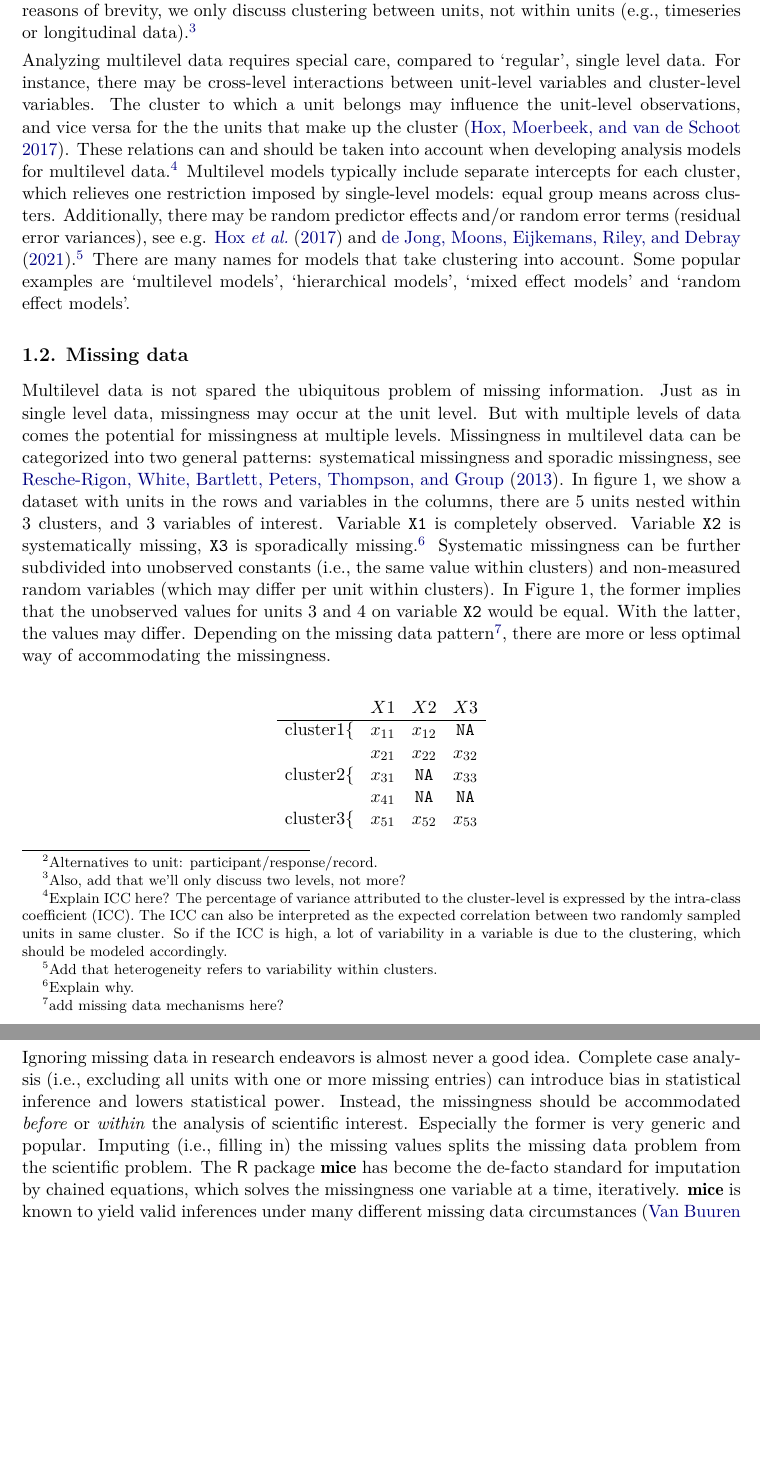
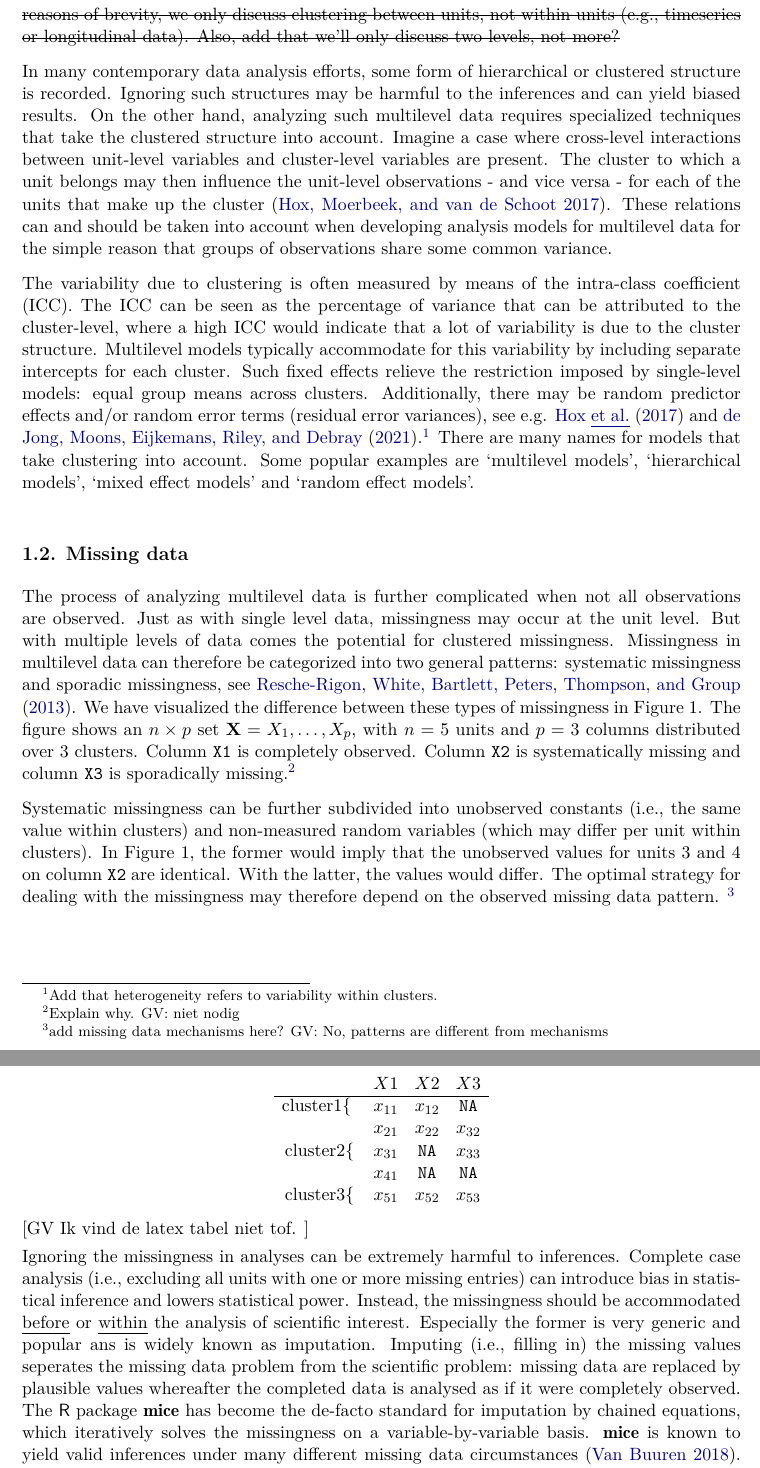
Before and after one commit to hanneoberman/multilevelmice, an R Markdown document (Manuscript/Manuscript.Rmd): two parts of pages 2 and 4 of 14, joined at a grey line, cut so that both start at the same text, the shorter picture padded with empty space. The pictures show the output file Manuscript/Manuscript.pdf that the author committed with the source.

Commit message:
Some suggestions to the intro

````diff
--- a/Manuscript/Manuscript.Rmd
+++ b/Manuscript/Manuscript.Rmd
@@ -31,6 +31,7 @@ preamble: >
 header-includes:
  - \usepackage{graphicx}
  - \usepackage{mathtools}
+ - \usepackage{ulem}
 output: rticles::jss_article
 bibliography: ../References/multilevelmice.bib
 editor_options:
@@ -64,9 +65,11 @@ plot_col <- mice:::mdc(1:2) %>% setNames(c("observed", "missing"))
 
 ## Multilevel data
 
-Research into any field with a hierarchical or clustered nature of observations may yield multilevel data. In the typical case, individuals are nested within groups, but there are many different types of multilevel data. In the medical field, clustering occurs at e.g., the hospital or center level in registry data, or at the study-level in meta-analyses (IPDMA^[remove or write in full?]). In the social sciences and official statistics we can find clustering e.g. at the country-level, or as imposed by a multi-stage sampling design. For the sake of legibility, we will refer to the grouping variable as 'cluster', and the grouped variable as '(sample) unit' throughout this paper.^[Alternatives to unit: participant/response/record.] And, for reasons of brevity, we only discuss clustering between units, not within units (e.g., timeseries or longitudinal data).^[Also, add that we'll only discuss two levels, not more?]
+~~Research into any field with a hierarchical or clustered nature of observations may yield multilevel data. In the typical case, individuals are nested within groups, but there are many different types of multilevel data. In the medical field, clustering occurs at e.g., the hospital or center level in registry data, or at the study-level in meta-analyses (IPDMA). In the social sciences and official statistics we can find clustering e.g. at the country-level, or as imposed by a multi-stage sampling design. For the sake of legibility, we will refer to the grouping variable as 'cluster', and the grouped variable as '(sample) unit' throughout this paper. And, for reasons of brevity, we only discuss clustering between units, not within units (e.g., timeseries or longitudinal data). Also, add that we'll only discuss two levels, not more?~~
 
-Analyzing multilevel data requires special care, compared to 'regular', single level data. For instance, there may be cross-level interactions between unit-level variables and cluster-level variables. The cluster to which a unit belongs may influence the unit-level observations, and vice versa for the the units that make up the cluster [@hox17]. These relations can and should be taken into account when developing analysis models for multilevel data.^[Explain ICC here? The percentage of variance attributed to the cluster-level is expressed by the intra-class coefficient (ICC). The ICC can also be interpreted as the expected correlation between two randomly sampled units in same cluster. So if the ICC is high, a lot of variability in a variable is due to the clustering, which should be modeled accordingly.] Multilevel models typically include separate intercepts for each cluster, which relieves one restriction imposed by single-level models: equal group means across clusters. Additionally, there may be random predictor effects and/or random error terms (residual error variances), see e.g. @hox17 and @jong21.^[Add that heterogeneity refers to variability within clusters.] There are many names for models that take clustering into account. Some popular examples are 'multilevel models', 'hierarchical models', 'mixed effect models' and 'random effect models'.
+In many contemporary data analysis efforts, some form of hierarchical or clustered structure is recorded. Ignoring such structures may be harmful to the inferences and can yield biased results. On the other hand, analyzing such multilevel data requires specialized techniques that take the clustered structure into account. Imagine a case where cross-level interactions between unit-level variables and cluster-level variables are present. The cluster to which a unit belongs may then influence the unit-level observations - and vice versa - for each of the units that make up the cluster [@hox17]. These relations can and should be taken into account when developing analysis models for multilevel data for the simple reason that groups of observations share some common variance.
+
+The variability due to clustering is often measured by means of the intra-class coefficient (ICC). The ICC can be seen as the percentage of variance that can be attributed to the cluster-level, where a high ICC would indicate that a lot of variability is due to the cluster structure. Multilevel models typically accommodate for this variability by including separate intercepts for each cluster. Such fixed effects relieve the restriction imposed by single-level models: equal group means across clusters. Additionally, there may be random predictor effects and/or random error terms (residual error variances), see e.g. @hox17 and @jong21.^[Add that heterogeneity refers to variability within clusters.] There are many names for models that take clustering into account. Some popular examples are 'multilevel models', 'hierarchical models', 'mixed effect models' and 'random effect models'.
 
 ## Missing data
 
@@ -78,21 +81,24 @@ plot_md_set()
 
 ```
 
-Multilevel data is not spared the ubiquitous problem of missing information. Just as in single level data, missingness may occur at the unit level. But with multiple levels of data comes the potential for missingness at multiple levels. Missingness in multilevel data can be categorized into two general patterns: systematical missingness and sporadic missingness, see @resc13. In figure 1, we show a dataset with units in the rows and variables in the columns, there are 5 units nested within 3 clusters, and 3 variables of interest. Variable `X1` is completely observed. Variable `X2` is systematically missing, `X3` is sporadically missing.^[Explain why.] Systematic missingness can be further subdivided into unobserved constants (i.e., the same value within clusters) and non-measured random variables (which may differ per unit within clusters). In Figure 1, the former implies that the unobserved values for units 3 and 4 on variable `X2` would be equal. With the latter, the values may differ. Depending on the missing data pattern^[add missing data mechanisms here?], there are more or less optimal way of accommodating the missingness.
+The process of analyzing multilevel data is further complicated when not all observations are observed. Just as with single level data, missingness may occur at the unit level. But with multiple levels of data comes the potential for clustered missingness. Missingness in multilevel data can therefore be categorized into two general patterns: systematic missingness and sporadic missingness, see @resc13. We have visualized the difference between these types of missingness in Figure 1. The figure shows an $n \times p$ set $\mathbf{X} = X_1, \dots, X_p$, with $n=5$ units and $p=3$ columns distributed over 3 clusters. Column `X1` is completely observed. Column `X2` is systematically missing and column `X3` is sporadically missing.^[Explain why. GV: niet nodig]
+
+Systematic missingness can be further subdivided into unobserved constants (i.e., the same value within clusters) and non-measured random variables (which may differ per unit within clusters). In Figure 1, the former would imply that the unobserved values for units 3 and 4 on column `X2` are identical. With the latter, the values would differ. The optimal strategy for dealing with the missingness may therefore depend on the observed missing data pattern. ^[add missing data mechanisms here? GV: No, patterns are different from mechanisms]
 
 $$
 \begin{matrix}
                           &X1     & X2          & X3            \\
    \hline
-   \mathrm{cluster 1}\{   &x_{11} &x_{12}       &\mathtt{NA}    \\
-                          &x_{21} &x_{22}       &x_{32}         \\
-   \mathrm{cluster 2}\{   &x_{31} &\mathtt{NA}  &x_{33}         \\
+   \mathrm{cluster 1}\{ \ &x_{11} &x_{12}       &\mathtt{NA}    \\
+                             \ &x_{21}  &x_{22}       &x_{32}         \\
+   \mathrm{cluster 2}\{  &x_{31} &\mathtt{NA}  &x_{33}         \\
                           &x_{41} &\mathtt{NA}  &\mathtt{NA}    \\
-   \mathrm{cluster 3}\{   &x_{51} &x_{52}       &x_{53}         \\
+   \mathrm{cluster 3}\{  &x_{51} &x_{52}       &x_{53}         \\
 \end{matrix}
 $$
+[GV Ik vind de latex tabel niet tof. ]
 
-Ignoring missing data in research endeavors is almost never a good idea. Complete case analysis (i.e., excluding all units with one or more missing entries) can introduce bias in statistical inference and lowers statistical power. Instead, the missingness should be accommodated *before* or *within* the analysis of scientific interest. Especially the former is very generic and popular. Imputing (i.e., filling in) the missing values splits the missing data problem from the scientific problem. The \proglang{R} package \pkg{mice} has become the de-facto standard for imputation by chained equations, which solves the missingness one variable at a time, iteratively. \pkg{mice} is known to yield valid inferences under many different missing data circumstances [@buur18]. In this paper, we'll discuss how to use \pkg{mice} in the context of multilevel data, under varying missing data mechanisms.^[Discuss missingness mechanisms before this point, add references @yuce08 and @hox15.]
+Ignoring the missingness in analyses can be extremely harmful to inferences. Complete case analysis (i.e., excluding all units with one or more missing entries) can introduce bias in statistical inference and lowers statistical power. Instead, the missingness should be accommodated *before* or *within* the analysis of scientific interest. Especially the former is very generic and popular ans is widely known as imputation. Imputing (i.e., filling in) the missing values seperates the missing data problem from the scientific problem: missing data are replaced by plausible values whereafter the completed data is analysed as if it were completely observed. The \proglang{R} package \pkg{mice} has become the de-facto standard for imputation by chained equations, which iteratively solves the missingness on a variable-by-variable basis. \pkg{mice} is known to yield valid inferences under many different missing data circumstances [@buur18]. In this paper, we'll discuss how to use \pkg{mice} in the context of multilevel data, under varying missing data mechanisms.^[Discuss missingness mechanisms before this point, add references @yuce08 and @hox15.]
 
 
 ## Aim of this paper
````
Also changed, not shown: Manuscript/Manuscript.pdf, Manuscript/Manuscript.tex, Manuscript/Manuscript_files/figure-latex/hiv-1.pdf, Manuscript/Manuscript_files/figure-latex/patterns-1.pdf, Manuscript/Manuscript_files/figure-latex/pop_dist-1.pdf, Manuscript/Manuscript_files/figure-latex/pop_ignored_eval-1.pdf, Manuscript/Manuscript_files/figure-latex/pop_norm_eval-1.pdf, Manuscript/Manuscript_files/figure-latex/pop_pan_eval-1.pdf, Manuscript/Manuscript_files/figure-latex/pop_pat-1.pdf, Manuscript/Manuscript_files/figure-latex/pop_predictor_eval-1.pdf, 1 other file.
